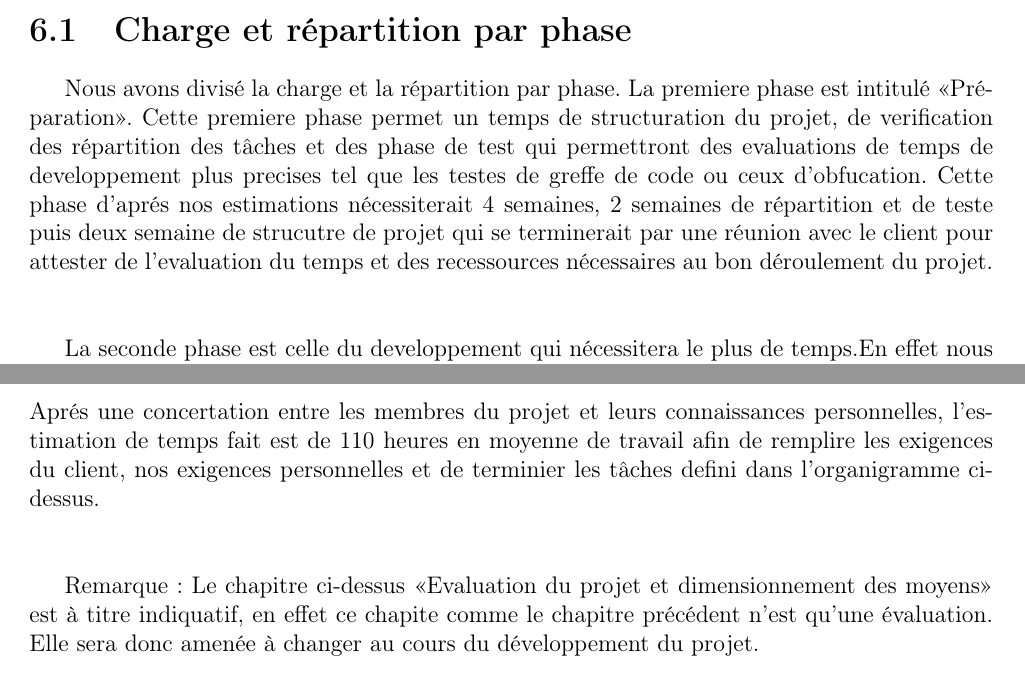
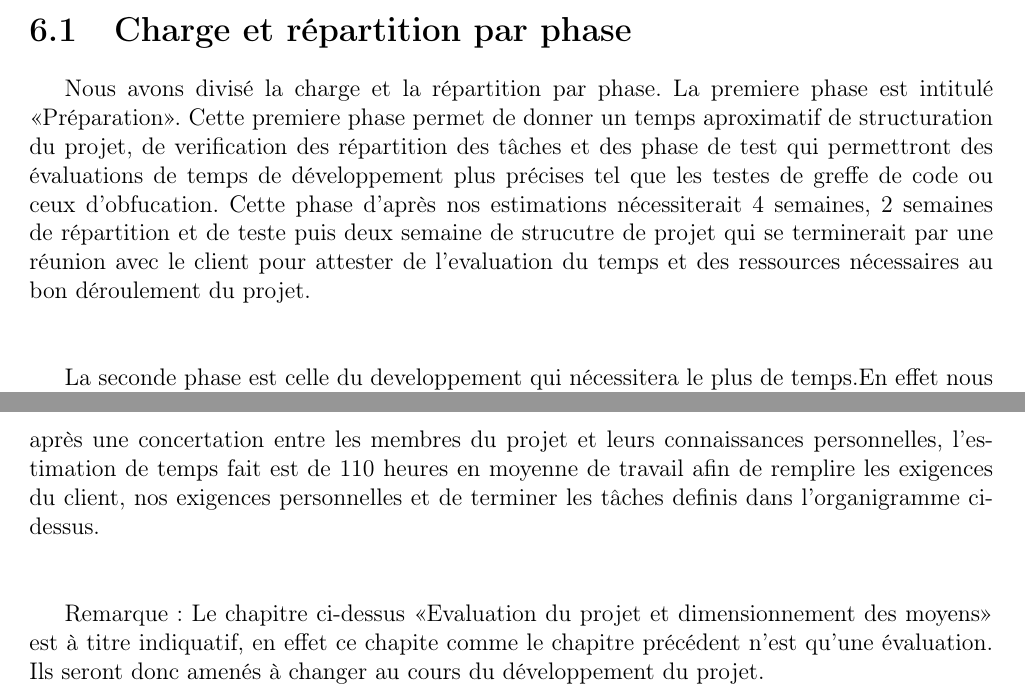
Before and after one commit to AlexisOsmont/Protection_et_gestion_des_licences, a LaTeX document (PDD/PDD.tex, which reads PDD/main/main.tex): two parts of pages 10 and 11 of 15, joined at a grey line, cut so that both start at the same text. Compiled offline with pdfLaTeX.

Commit message:
PDD relecture

```diff
--- a/PDD/main/main.tex
+++ b/PDD/main/main.tex
@@ -89,10 +89,10 @@ L'organigramme est disponible en annexe pour une meilleur lisibilité.\\ \newlin
 \chapter{Evaluation du projet et dimensionnement des moyens}
 \section{Charge et répartition par phase}
 Nous avons divisé la charge et la répartition par phase. La premiere phase est intitulé «Préparation». Cette premiere phase permet
-un temps de structuration du projet, de verification des répartition des tâches et des phase de test qui permettront des evaluations de temps de
-developpement plus precises tel que les testes de greffe de code ou ceux d'obfucation. Cette phase d'aprés nos estimations nécessiterait 4 semaines, 2 semaines de
+de donner un temps aproximatif de structuration du projet, de verification des répartition des tâches et des phase de test qui permettront des évaluations de temps de
+développement plus précises tel que les testes de greffe de code ou ceux d'obfucation. Cette phase d'après nos estimations nécessiterait 4 semaines, 2 semaines de
 répartition et de teste puis deux semaine de strucutre de projet qui se terminerait par une réunion avec le client pour attester de l'evaluation du temps
-et des recessources nécessaires au bon déroulement du projet.
+et des ressources nécessaires au bon déroulement du projet.
 \\ \newline
 
 La seconde phase est celle du developpement qui nécessitera le plus de temps.En effet nous avons évalué cette phase à deux mois de travail.
@@ -118,12 +118,12 @@ Nécessaire au développement et testes:
 	\item Logiciels du client
 	\item Dépot(s) Git \\ \newline
 \end{itemize}
-Aprés une concertation entre les membres du projet et leurs connaissances personnelles, l'estimation de temps fait est de
-  110 heures en moyenne de travail afin de remplire les exigences du client, nos exigences personnelles et de terminier les tâches defini
+après une concertation entre les membres du projet et leurs connaissances personnelles, l'estimation de temps fait est de
+  110 heures en moyenne de travail afin de remplire les exigences du client, nos exigences personnelles et de terminer les tâches definis
 	dans l'organigramme ci-dessus.\\ \newline
 
 	Remarque : Le chapitre ci-dessus «Evaluation du projet et dimensionnement des moyens» est à titre indiquatif, en effet ce chapite comme le chapitre précédent
-	n'est qu'une évaluation. Elle sera donc amenée à changer au cours du développement du projet.
+	n'est qu'une évaluation. Ils seront donc amenés à changer au cours du développement du projet.
 
 \chapter{Planning général}
 Le diagramme de gantt present ci-dessous n'est qu'une capture du momment. En effet celui-ci sera mis à jour en fonction de l'avancement
```
Also changed, not shown: PDD/main/main.tex (4 more changed lines).
